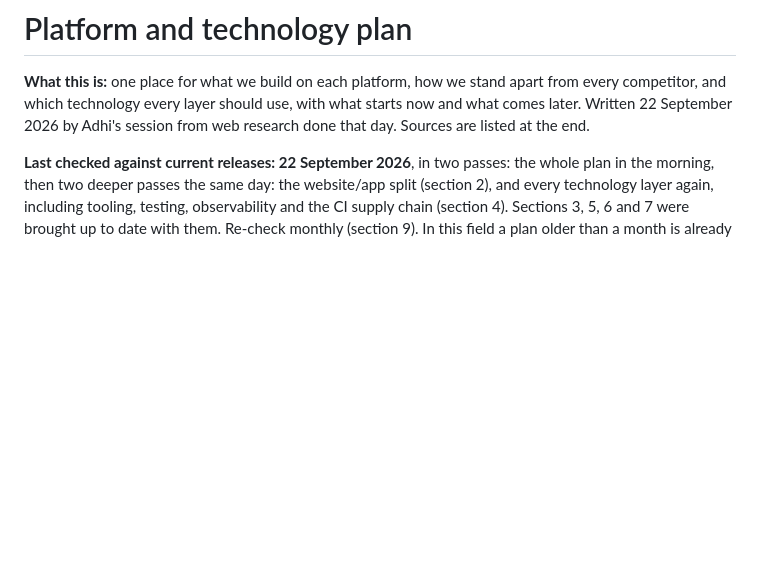
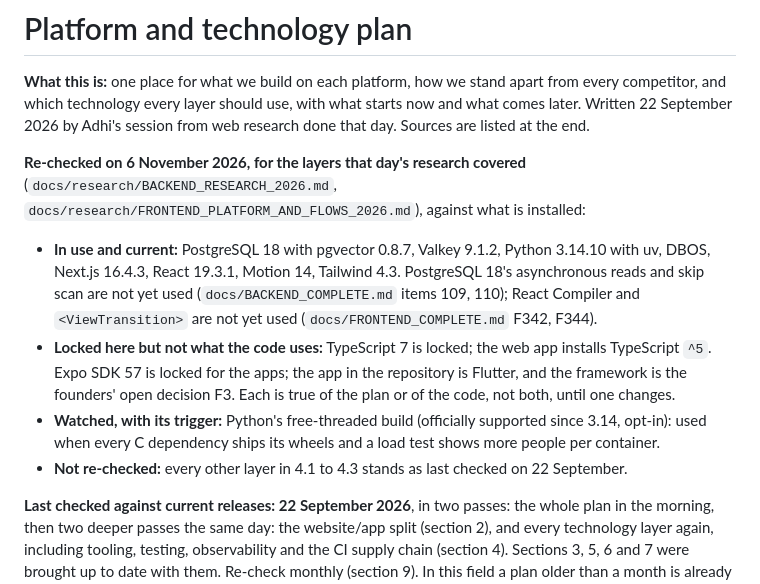
Before and after one commit to adhi2801/nicheconnect-tn, a Markdown page: docs/PLATFORM_AND_TECH_PLAN.md, the part around the change. Drawn GitHub-style; blank space fills up the shorter version.

Commit message:
docs(plan): the tech baseline re-checked for the layers researched: two locks the code does not follow, named
TypeScript 7 locked, ^5 installed; Expo locked, Flutter in the repository
(F3 open). What is current, what is unused, and what was not re-checked.

Co-Authored-By: Claude Opus 5.5 <noreply@anthropic.com>

```diff
--- a/docs/PLATFORM_AND_TECH_PLAN.md
+++ b/docs/PLATFORM_AND_TECH_PLAN.md
@@ -1,6 +1,12 @@
 # Platform and technology plan
 
 **What this is:** one place for what we build on each platform, how we stand apart from every competitor, and which technology every layer should use, with what starts now and what comes later. Written 22 September 2026 by Adhi's session from web research done that day. Sources are listed at the end.
+
+**Re-checked on 6 November 2026, for the layers that day's research covered** (`docs/research/BACKEND_RESEARCH_2026.md`, `docs/research/FRONTEND_PLATFORM_AND_FLOWS_2026.md`), against what is installed:
+- **In use and current:** PostgreSQL 18 with pgvector 0.8.7, Valkey 9.1.2, Python 3.14.10 with uv, DBOS, Next.js 16.4.3, React 19.3.1, Motion 14, Tailwind 4.3. PostgreSQL 18's asynchronous reads and skip scan are not yet used (`docs/BACKEND_COMPLETE.md` items 109, 110); React Compiler and `<ViewTransition>` are not yet used (`docs/FRONTEND_COMPLETE.md` F342, F344).
+- **Locked here but not what the code uses:** TypeScript 7 is locked; the web app installs TypeScript `^5`. Expo SDK 57 is locked for the apps; the app in the repository is Flutter, and the framework is the founders' open decision F3. Each is true of the plan or of the code, not both, until one changes.
+- **Watched, with its trigger:** Python's free-threaded build (officially supported since 3.14, opt-in): used when every C dependency ships its wheels and a load test shows more people per container.
+- **Not re-checked:** every other layer in 4.1 to 4.3 stands as last checked on 22 September.
 
 **Last checked against current releases: 22 September 2026**, in two passes: the whole plan in the morning, then two deeper passes the same day: the website/app split (section 2), and every technology layer again, including tooling, testing, observability and the CI supply chain (section 4). Sections 3, 5, 6 and 7 were brought up to date with them. Re-check monthly (section 9). In this field a plan older than a month is already behind.
 
```
